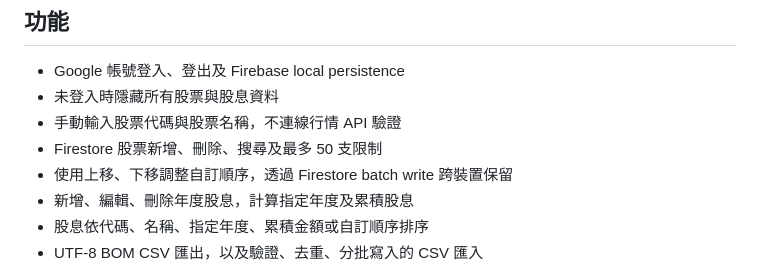
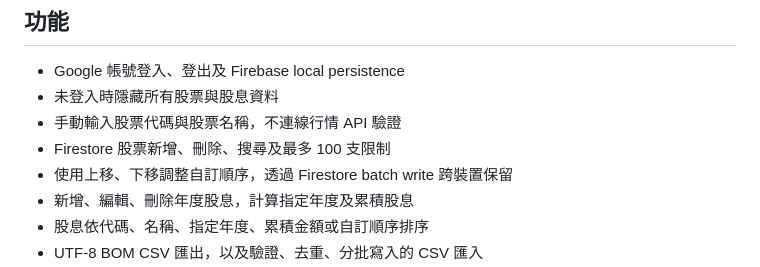
Before and after one commit to lws621022/stock-trading-journal, a Markdown page: README.md, the part around the change. Rendered like a GitHub page.

```diff
--- a/README.md
+++ b/README.md
@@ -9,7 +9,7 @@
 - Google 帳號登入、登出及 Firebase local persistence
 - 未登入時隱藏所有股票與股息資料
 - 手動輸入股票代碼與股票名稱，不連線行情 API 驗證
-- Firestore 股票新增、刪除、搜尋及最多 50 支限制
+- Firestore 股票新增、刪除、搜尋及最多 100 支限制
 - 使用上移、下移調整自訂順序，透過 Firestore batch write 跨裝置保留
 - 新增、編輯、刪除年度股息，計算指定年度及累積股息
 - 股息依代碼、名稱、指定年度、累積金額或自訂順序排序
```
